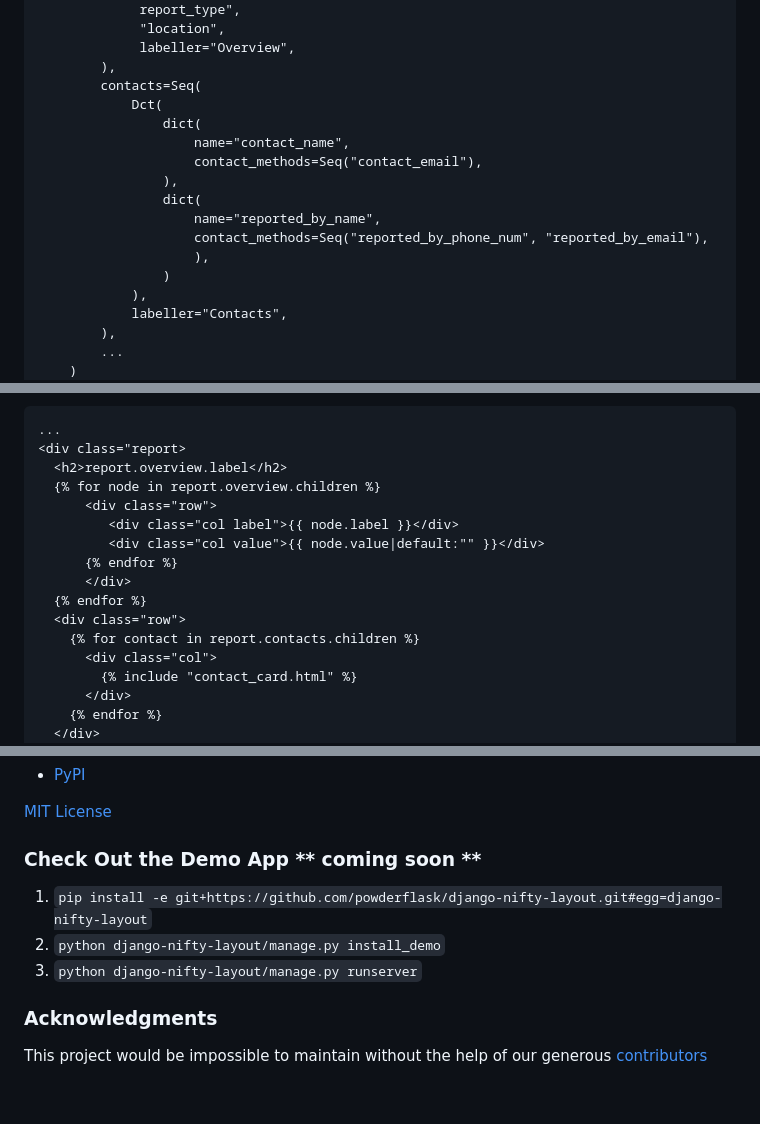
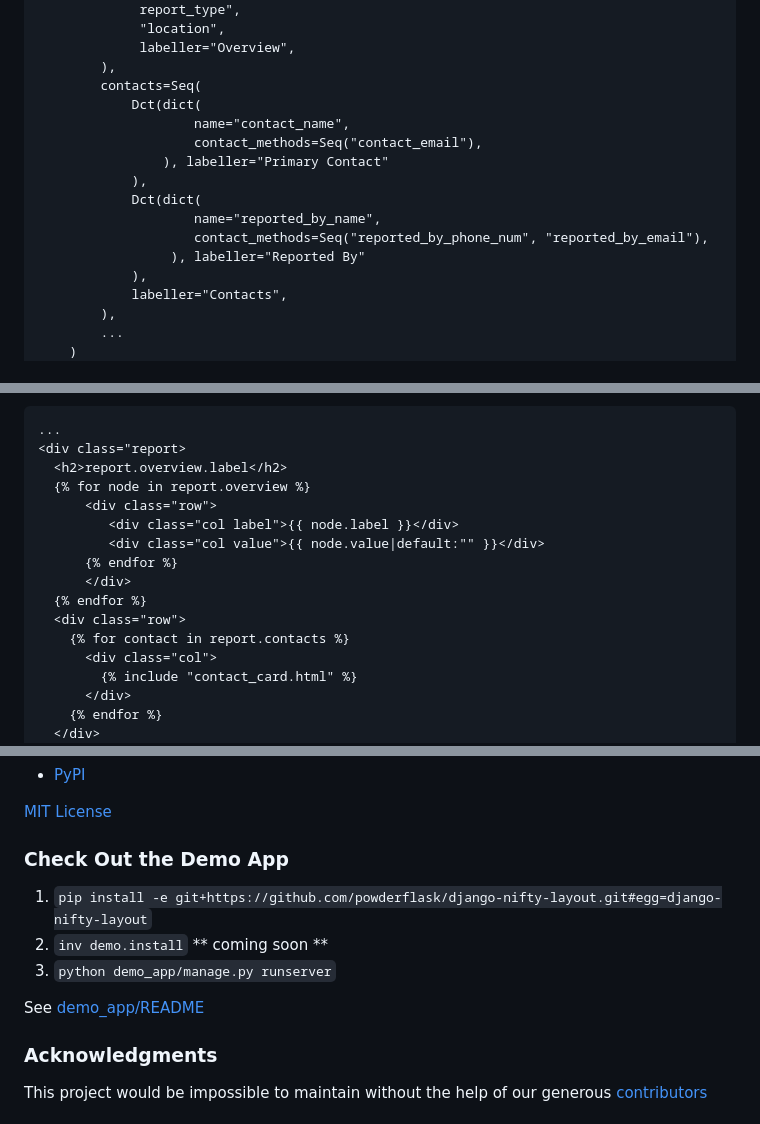
Before and after one commit to powderflask/django-nifty-layout, a Markdown page: README.md, 3 parts joined by grey strips. Drawn GitHub-style; blank space fills up the shorter version.

Commit message:
simplify Usage example update Demo App instructions

```diff
--- a/README.md
+++ b/README.md
@@ -44,16 +44,15 @@ layout = Dct(
              labeller="Overview",
         ),
         contacts=Seq(
-            Dct(
-                dict(
+            Dct(dict(
                     name="contact_name",
                     contact_methods=Seq("contact_email"),
-                ),
-                dict(
+                ), labeller="Primary Contact"
+            ),
+            Dct(dict(
                     name="reported_by_name",
                     contact_methods=Seq("reported_by_phone_num", "reported_by_email"),
-                    ),
-                )
+                 ), labeller="Reported By"
             ),
             labeller="Contacts",
         ),
@@ -76,7 +75,7 @@ template.html
 ...
 <div class="report>
   <h2>report.overview.label</h2>
-  {% for node in report.overview.children %}
+  {% for node in report.overview %}
       <div class="row">
          <div class="col label">{{ node.label }}</div>
          <div class="col value">{{ node.value|default:"" }}</div>
@@ -84,7 +83,7 @@ template.html
       </div>
   {% endfor %}
   <div class="row">
-    {% for contact in report.contacts.children %}
+    {% for contact in report.contacts %}
       <div class="col">
         {% include "contact_card.html" %}
       </div>
@@ -102,12 +101,13 @@ template.html
 
 [MIT License](https://github.com/powderflask/django-nifty-layout/blob/master/LICENSE)
 
-### Check Out the Demo App  ** coming soon **
+### Check Out the Demo App
 
 1. `pip install -e git+https://github.com/powderflask/django-nifty-layout.git#egg=django-nifty-layout`
-1. `python django-nifty-layout/manage.py install_demo`
-1. `python django-nifty-layout/manage.py runserver`
+1. `inv demo.install`  ** coming soon **
+1. `python demo_app/manage.py runserver`
 
+See [demo_app/README](demo_app/README.md)
 
 ### Acknowledgments
 This project would be impossible to maintain without the help of our generous [contributors](https://github.com/powderflask/django-nifty-layout/graphs/contributors)
```
